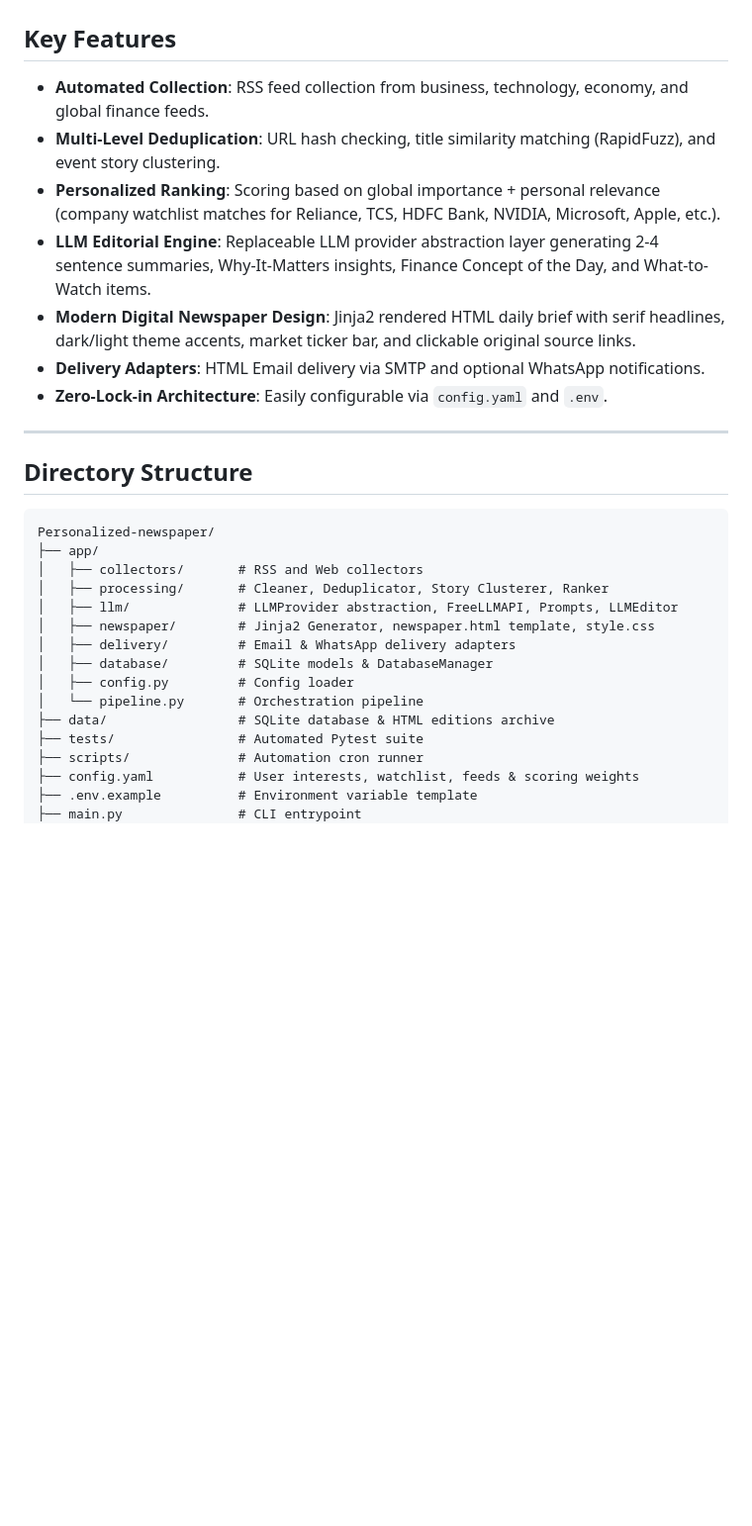
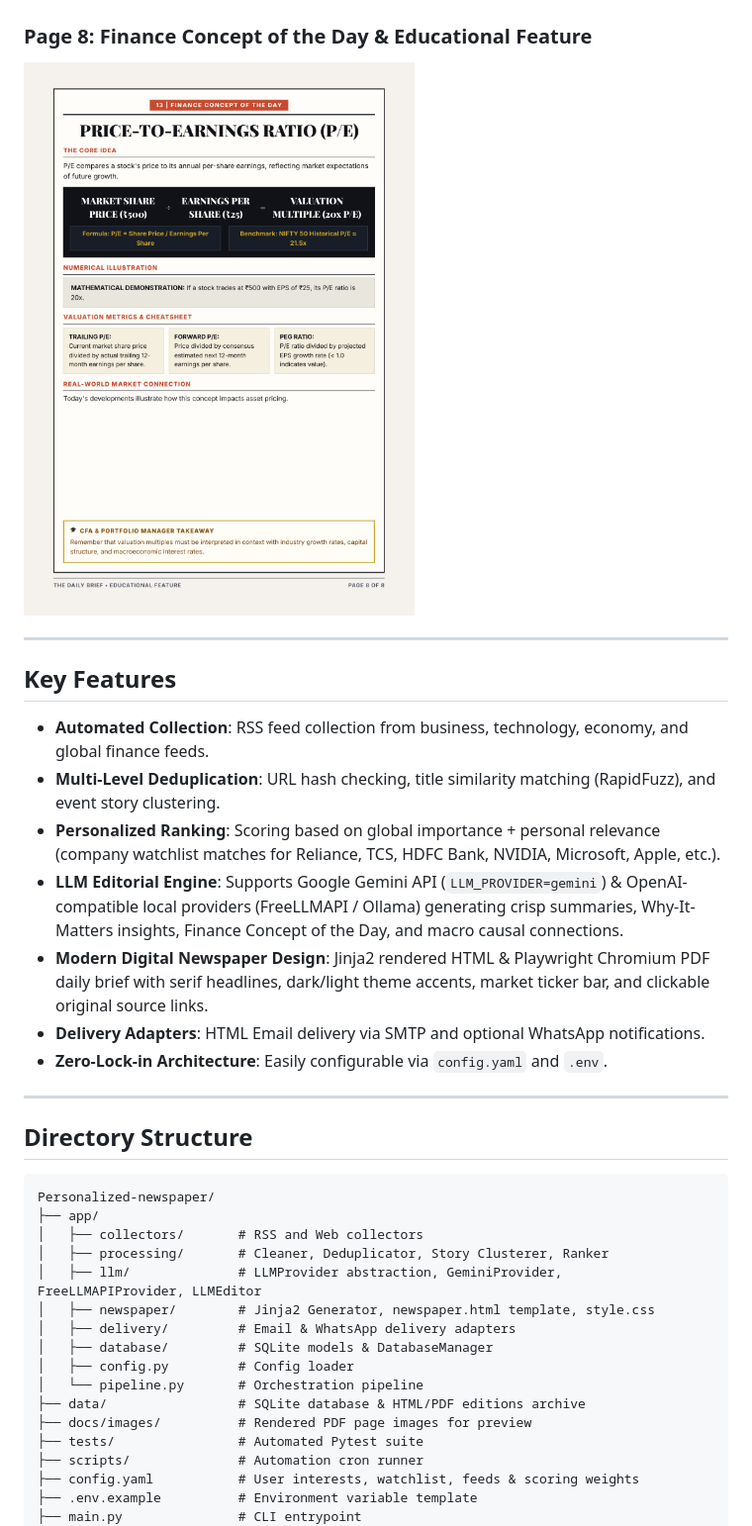
Before and after one commit to amateurcoder015/Personalized-AI-Newspaper, a Markdown page: README.md, the part around one of its changes. Shown at 99% size. Drawn GitHub-style; blank space fills up the shorter version.

```diff
--- a/README.md
+++ b/README.md
@@ -21,11 +46,15 @@ The generated PDF edition features a 14-section modern executive publication des
+### Page 8: Finance Concept of the Day & Educational Feature
+![Page 8](docs/images/pdf_page_8.png)
+
+---
 
 ## Key Features
 
 - **Automated Collection**: RSS feed collection from business, technology, economy, and global finance feeds.
 - **Multi-Level Deduplication**: URL hash checking, title similarity matching (RapidFuzz), and event story clustering.
 - **Personalized Ranking**: Scoring based on global importance + personal relevance (company watchlist matches for Reliance, TCS, HDFC Bank, NVIDIA, Microsoft, Apple, etc.).
-- **LLM Editorial Engine**: Replaceable LLM provider abstraction layer generating 2-4 sentence summaries, Why-It-Matters insights, Finance Concept of the Day, and What-to-Watch items.
-- **Modern Digital Newspaper Design**: Jinja2 rendered HTML daily brief with serif headlines, dark/light theme accents, market ticker bar, and clickable original source links.
+- **LLM Editorial Engine**: Supports Google Gemini API (`LLM_PROVIDER=gemini`) & OpenAI-compatible local providers (FreeLLMAPI / Ollama) generating crisp summaries, Why-It-Matters insights, Finance Concept of the Day, and macro causal connections.
+- **Modern Digital Newspaper Design**: Jinja2 rendered HTML & Playwright Chromium PDF daily brief with serif headlines, dark/light theme accents, market ticker bar, and clickable original source links.
 - **Delivery Adapters**: HTML Email delivery via SMTP and optional WhatsApp notifications.
 - **Zero-Lock-in Architecture**: Easily configurable via `config.yaml` and `.env`.
 
@@ -38,13 +67,14 @@ Personalized-newspaper/
 ├── app/
 │   ├── collectors/       # RSS and Web collectors
 │   ├── processing/       # Cleaner, Deduplicator, Story Clusterer, Ranker
-│   ├── llm/              # LLMProvider abstraction, FreeLLMAPI, Prompts, LLMEditor
+│   ├── llm/              # LLMProvider abstraction, GeminiProvider, FreeLLMAPIProvider, LLMEditor
 │   ├── newspaper/        # Jinja2 Generator, newspaper.html template, style.css
 │   ├── delivery/         # Email & WhatsApp delivery adapters
 │   ├── database/         # SQLite models & DatabaseManager
 │   ├── config.py         # Config loader
 │   └── pipeline.py       # Orchestration pipeline
-├── data/                 # SQLite database & HTML editions archive
+├── data/                 # SQLite database & HTML/PDF editions archive
+├── docs/images/          # Rendered PDF page images for preview
 ├── tests/                # Automated Pytest suite
 ├── scripts/              # Automation cron runner
 ├── config.yaml           # User interests, watchlist, feeds & scoring weights
```
Also changed, not shown: other parts of README.md (+56 -19 lines).
